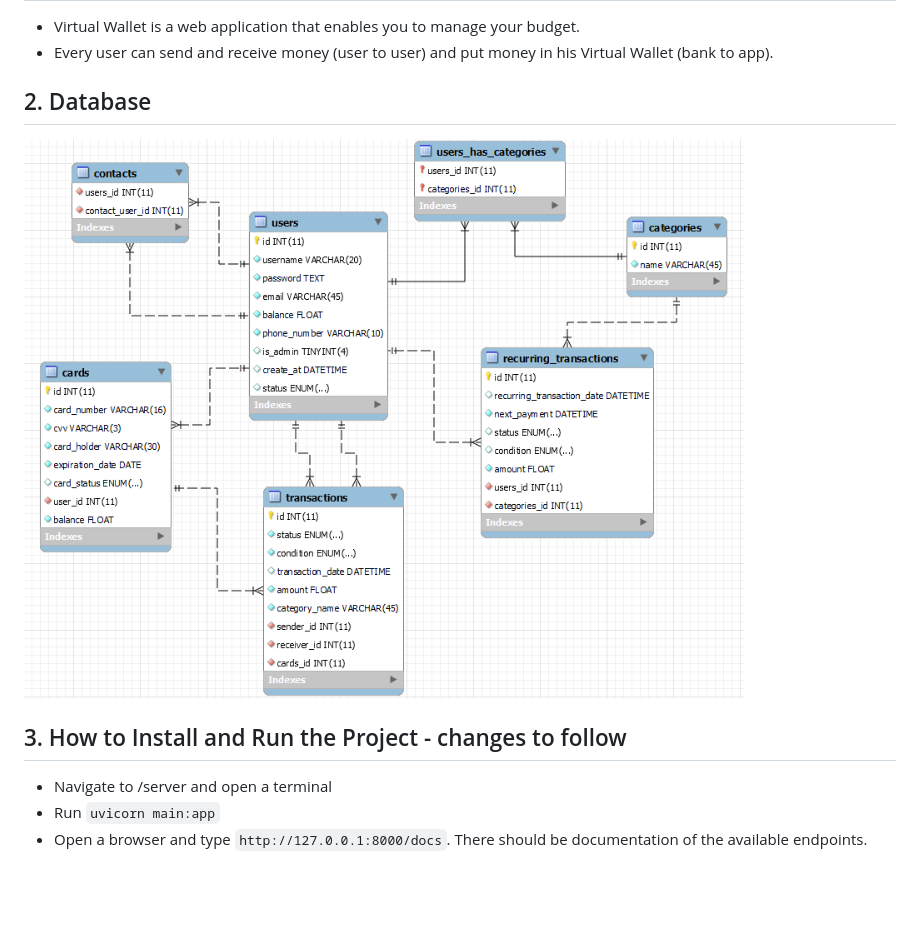
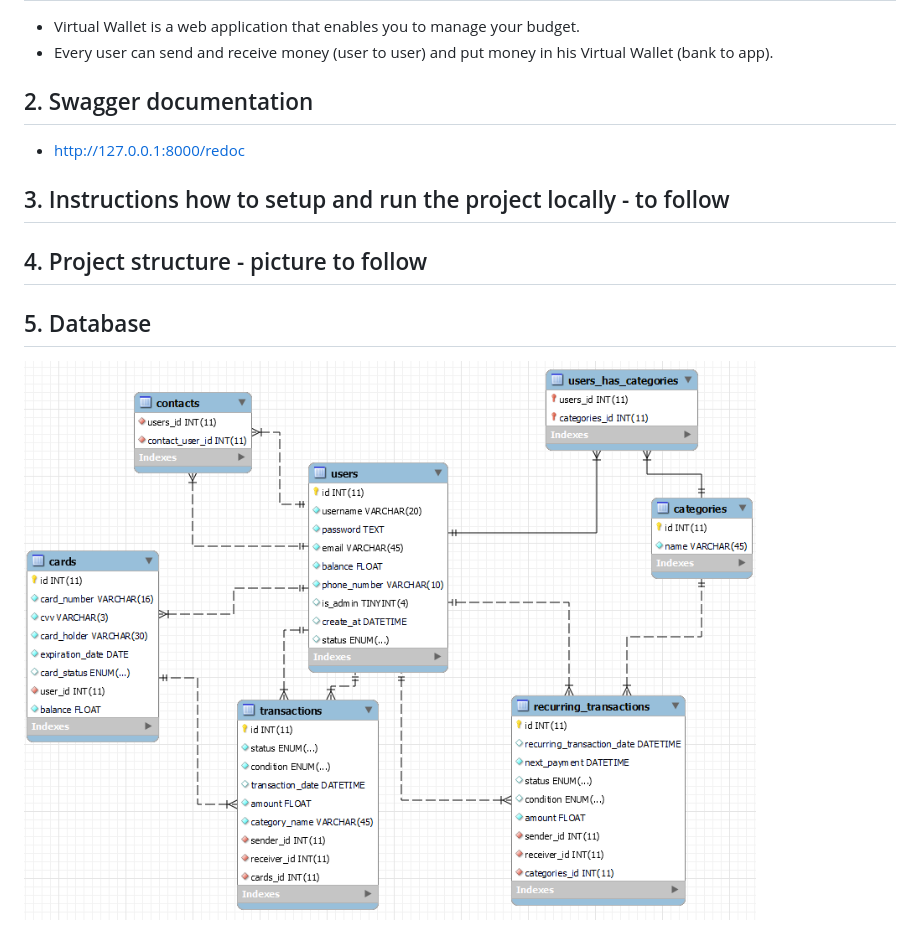
Before and after one commit to Web-Project-Team-2/Virtual-Wallet, a Markdown page: README.md, the part around the change. Drawn GitHub-style; pictures changed too: database.png; blank space fills up the shorter version.

```diff
--- a/README.md
+++ b/README.md
@@ -6,11 +6,15 @@
 - Every user can send and receive money (user to user) and put money in his Virtual Wallet (bank to app).
 
 
-## 2. Database
-![database](./database.png)
+## 2. Swagger documentation
+- http://127.0.0.1:8000/redoc
 
 
-## 3. How to Install and Run the Project - changes to follow
-- Navigate to /server and open a terminal
-- Run `uvicorn main:app`
-- Open a browser and type `http://127.0.0.1:8000/docs`. There should be documentation of the available endpoints.
+## 3. Instructions how to setup and run the project locally - to follow
+
+
+## 4. Project structure - picture to follow
+
+
+## 5. Database
+![database](./database.png)
```
Also changed, not shown: 4 other files.
